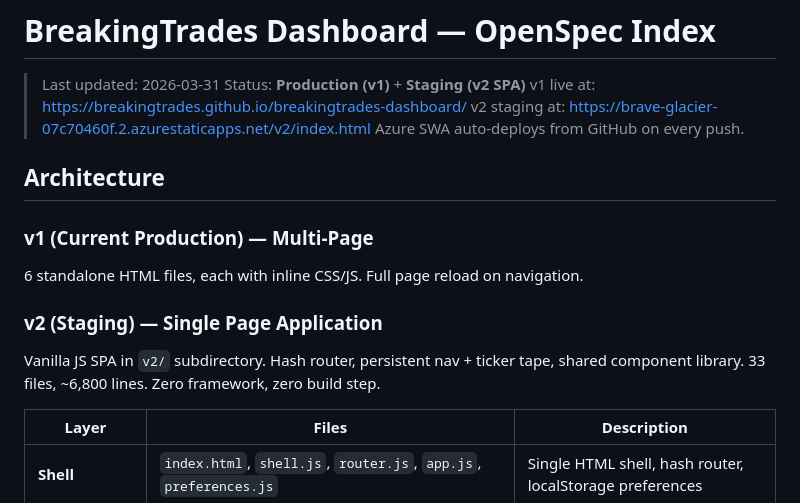
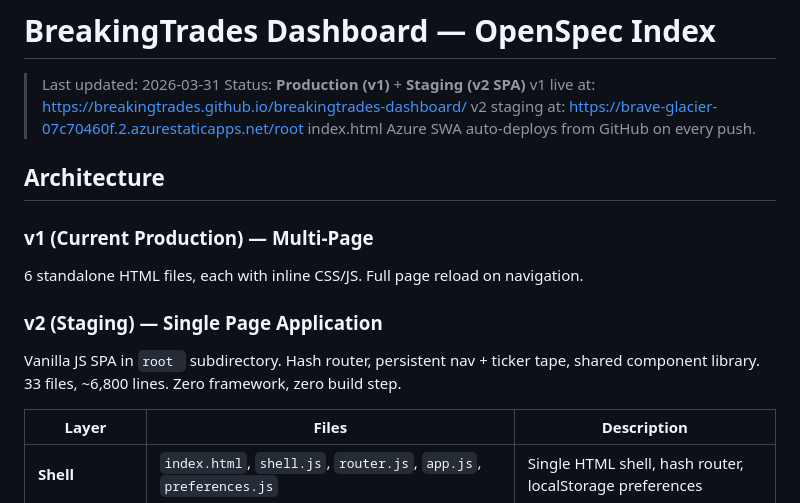
Before and after one commit to breakingtrades/breakingtrades-dashboard, a Markdown page: openspec/INDEX.md, the part around one of its changes. GitHub-like rendering.

```diff
--- a/openspec/INDEX.md
+++ b/openspec/INDEX.md
@@ -3,7 +3,7 @@
 > Last updated: 2026-03-31
 > Status: **Production (v1)** + **Staging (v2 SPA)**
 > v1 live at: https://breakingtrades.github.io/breakingtrades-dashboard/
-> v2 staging at: https://brave-glacier-07c70460f.2.azurestaticapps.net/v2/index.html
+> v2 staging at: https://brave-glacier-07c70460f.2.azurestaticapps.net/root index.html
 > Azure SWA auto-deploys from GitHub on every push.
 
 ## Architecture
@@ -12,7 +12,7 @@
 6 standalone HTML files, each with inline CSS/JS. Full page reload on navigation.
 
 ### v2 (Staging) — Single Page Application
-Vanilla JS SPA in `v2/` subdirectory. Hash router, persistent nav + ticker tape, shared component library. 33 files, ~6,800 lines. Zero framework, zero build step.
+Vanilla JS SPA in `root ` subdirectory. Hash router, persistent nav + ticker tape, shared component library. 33 files, ~6,800 lines. Zero framework, zero build step.
 
 | Layer | Files | Description |
 |-------|-------|-------------|
```
Also changed, not shown: other parts of openspec/INDEX.md (+6 -6 lines), 1 other file.
